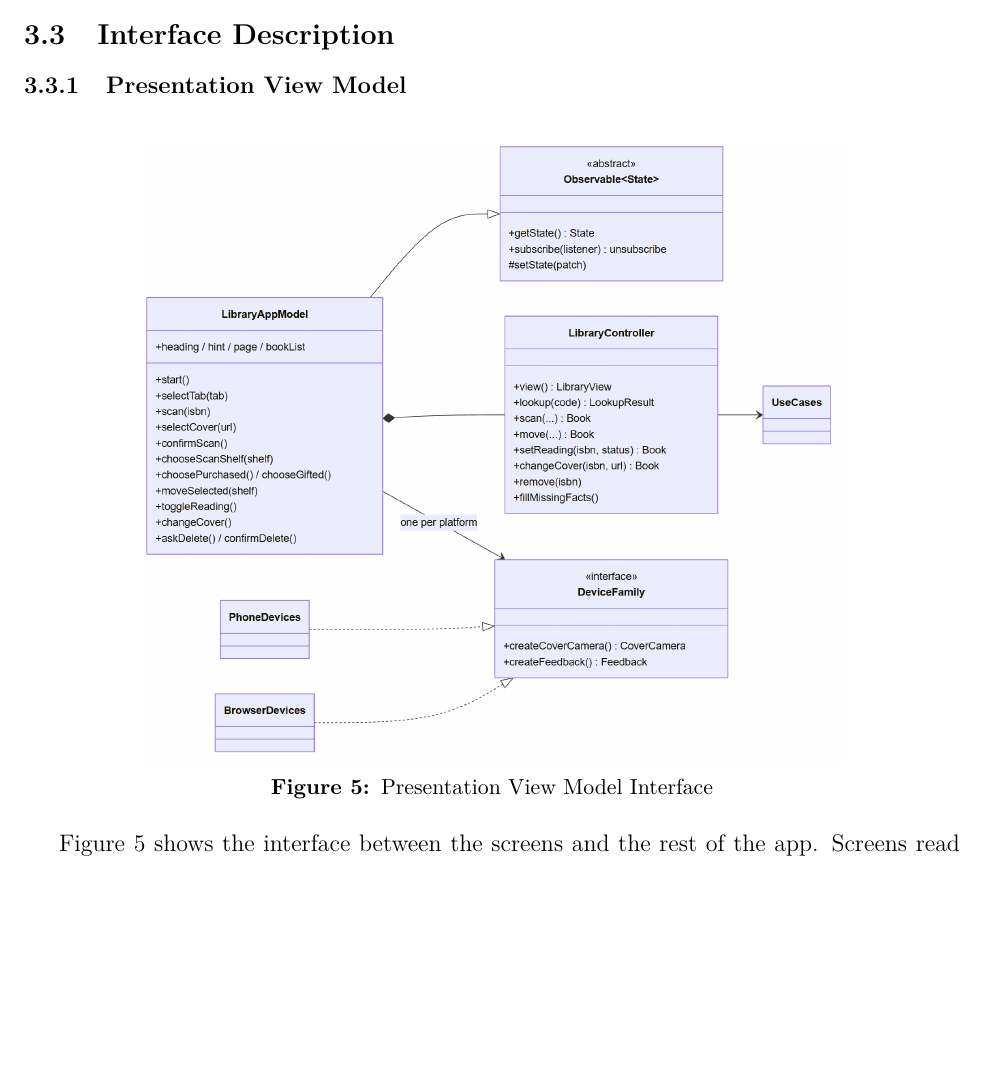
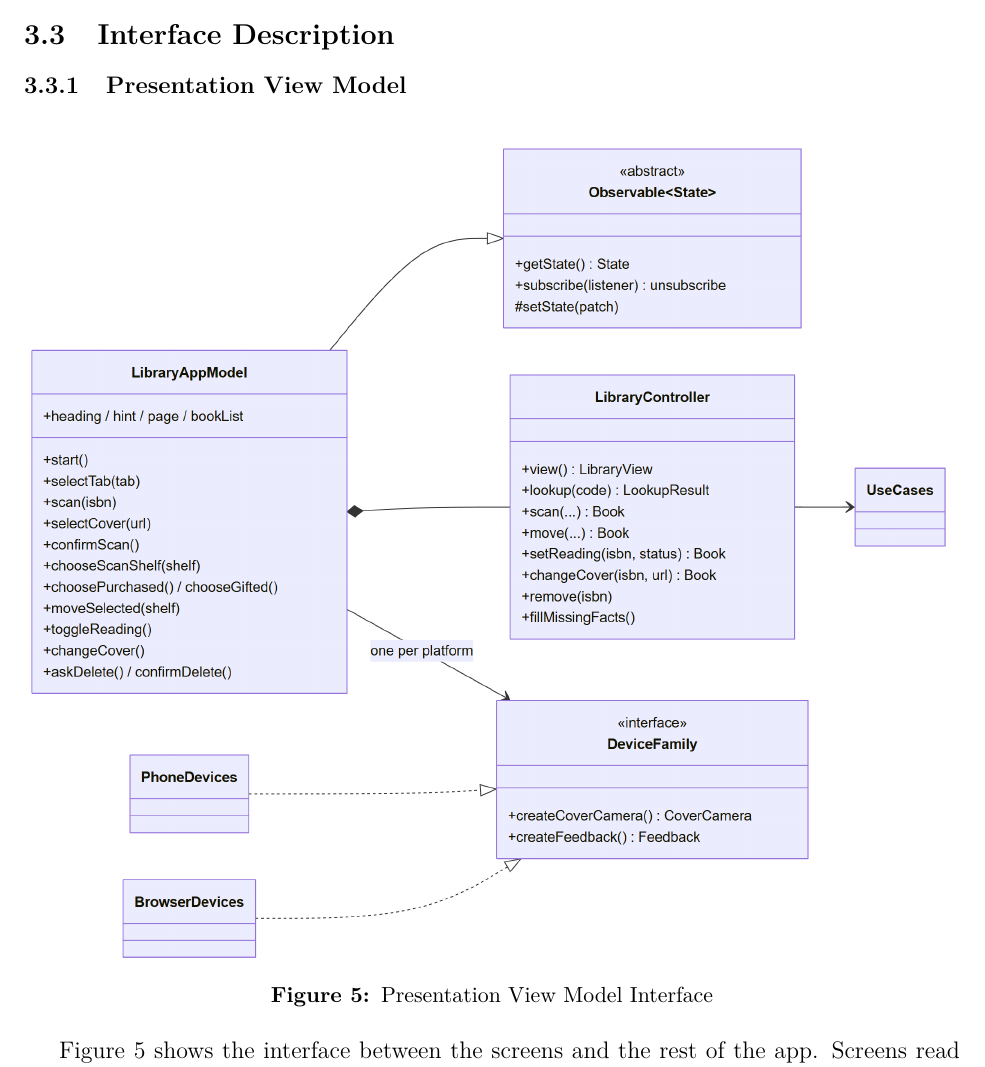
Before and after one commit to ghechavarria/cen5064-project-hechavarria, a LaTeX document (docs/design/DesignDocument_Hechavarria.tex): part of page 15 of 61, cut so that both start at the same text, the shorter picture padded with empty space. Compiled offline with pdfLaTeX.

Commit message:
Design doc: give the presentation interface diagram the full page (5.3pt -> 7.1pt printed)
Refs #18

Co-Authored-By: Claude Opus 5.5 <noreply@anthropic.com>

```diff
--- a/docs/design/DesignDocument_Hechavarria.tex
+++ b/docs/design/DesignDocument_Hechavarria.tex
@@ -320,7 +320,7 @@ These rules are not only documented; \texttt{tests/architecture.test.ts} reads e
 
 \begin{figure}[htbp]
 \centering
-\includegraphics[width=\textwidth, height=0.48\textheight, keepaspectratio]{figures/iface-presentation.png}
+\includegraphics[width=\textwidth, height=0.9\textheight, keepaspectratio]{figures/iface-presentation.png}
 \caption{Presentation View Model Interface}
 \label{fig:iface_presentation}
 \end{figure}
```
Also changed, not shown: docs/design/figures/iface-presentation.png.
